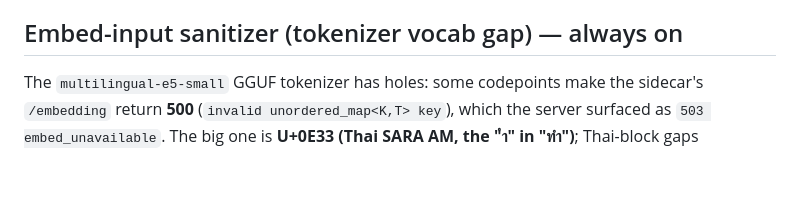
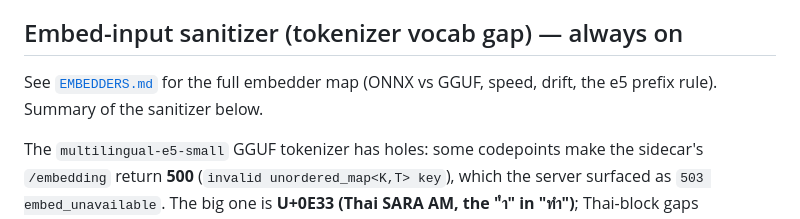
Before and after one commit to M111ON/FS_tools, a Markdown page: ann/README.md, the part around the change. Drawn GitHub-style; blank space fills up the shorter version.

```diff
--- a/ann/README.md
+++ b/ann/README.md
@@ -231,6 +231,9 @@ present, else the shipped sample. `chat-pool`'s `GET /semantic` defaults to
 
 ## Embed-input sanitizer (tokenizer vocab gap) — always on
 
+See [`EMBEDDERS.md`](EMBEDDERS.md) for the full embedder map (ONNX vs GGUF, speed,
+drift, the e5 prefix rule). Summary of the sanitizer below.
+
 The `multilingual-e5-small` GGUF tokenizer has holes: some codepoints make the
 sidecar's `/embedding` return **500** (`invalid unordered_map<K,T> key`), which the
 server surfaced as `503 embed_unavailable`. The big one is **U+0E33 (Thai SARA AM,
```
Also changed, not shown: ann/EMBEDDERS.md (added, +103 -0 lines), ann/HANDOFF-2026-10-08.md (+2 -2 lines).
